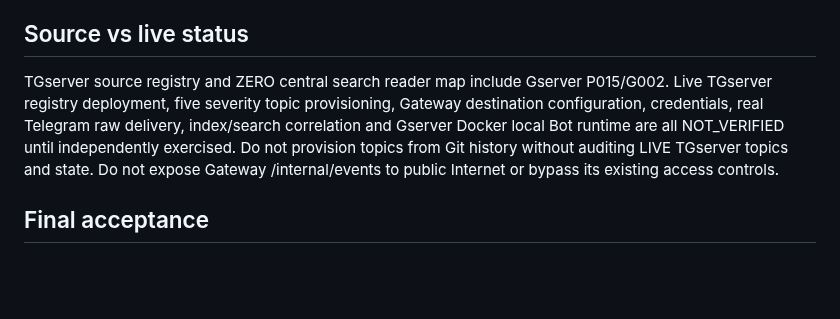
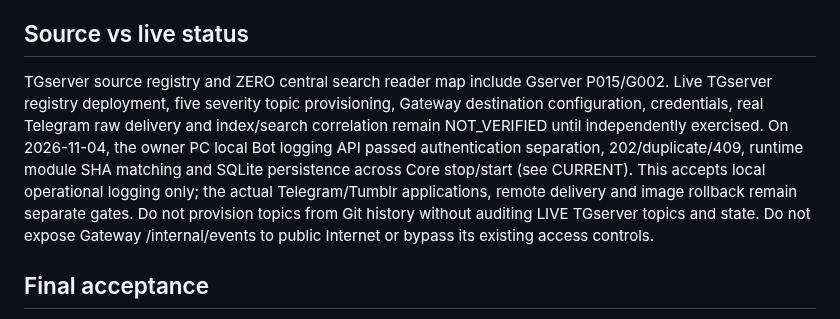
Before and after one commit to seigo-gace/G-ACEserver, a Markdown page: docs/architecture/BOT_TGS_BRIDGE.md, the part around the change. Rendered like a GitHub page; blank space fills up the shorter version.

Commit message:
Docs: distinguish accepted local Bot logging from both app deployment gates
Owner confirmed Telegram and Tumblr are both active. Read existing Tumblr draft feature source/adapter contracts; production OAuth, adapters and deployment remain incomplete. Telegram canonical repository identity is pending owner clarification; do not adopt dirty legacy candidates. Update stale local Bot NOT_VERIFIED statement with exact accepted PC checks.

```diff
--- a/docs/architecture/BOT_TGS_BRIDGE.md
+++ b/docs/architecture/BOT_TGS_BRIDGE.md
@@ -33,7 +33,7 @@ SQLite uses WAL plus FULL synchronous, max 5000 outstanding, durable claims, bou
 - Future Bot containers must be explicitly attached to an authorized Docker network and receive only the Bot secret; never reuse the Owner API token.
 
 ## Source vs live status
-TGserver source registry and ZERO central search reader map include Gserver P015/G002. Live TGserver registry deployment, five severity topic provisioning, Gateway destination configuration, credentials, real Telegram raw delivery, index/search correlation and Gserver Docker local Bot runtime are all NOT_VERIFIED until independently exercised.
+TGserver source registry and ZERO central search reader map include Gserver P015/G002. Live TGserver registry deployment, five severity topic provisioning, Gateway destination configuration, credentials, real Telegram raw delivery and index/search correlation remain NOT_VERIFIED until independently exercised. On 2026-11-04, the owner PC local Bot logging API passed authentication separation, 202/duplicate/409, runtime module SHA matching and SQLite persistence across Core stop/start (see CURRENT). This accepts local operational logging only; the actual Telegram/Tumblr applications, remote delivery and image rollback remain separate gates.
 Do not provision topics from Git history without auditing LIVE TGserver topics and state. Do not expose Gateway /internal/events to public Internet or bypass its existing access controls.
 
 ## Final acceptance
```
Also changed, not shown: docs/CURRENT.md (+1 -0 lines).
